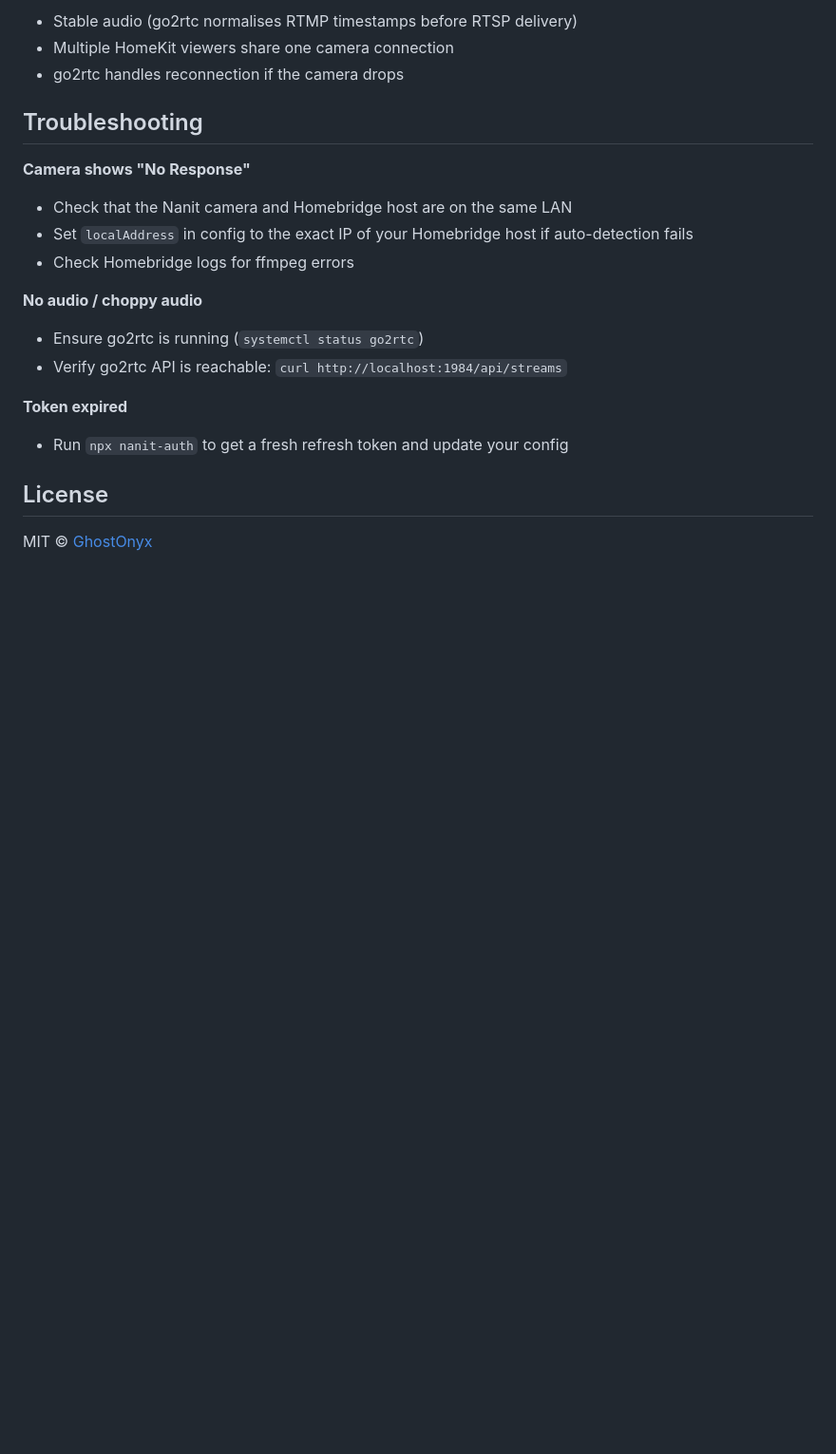
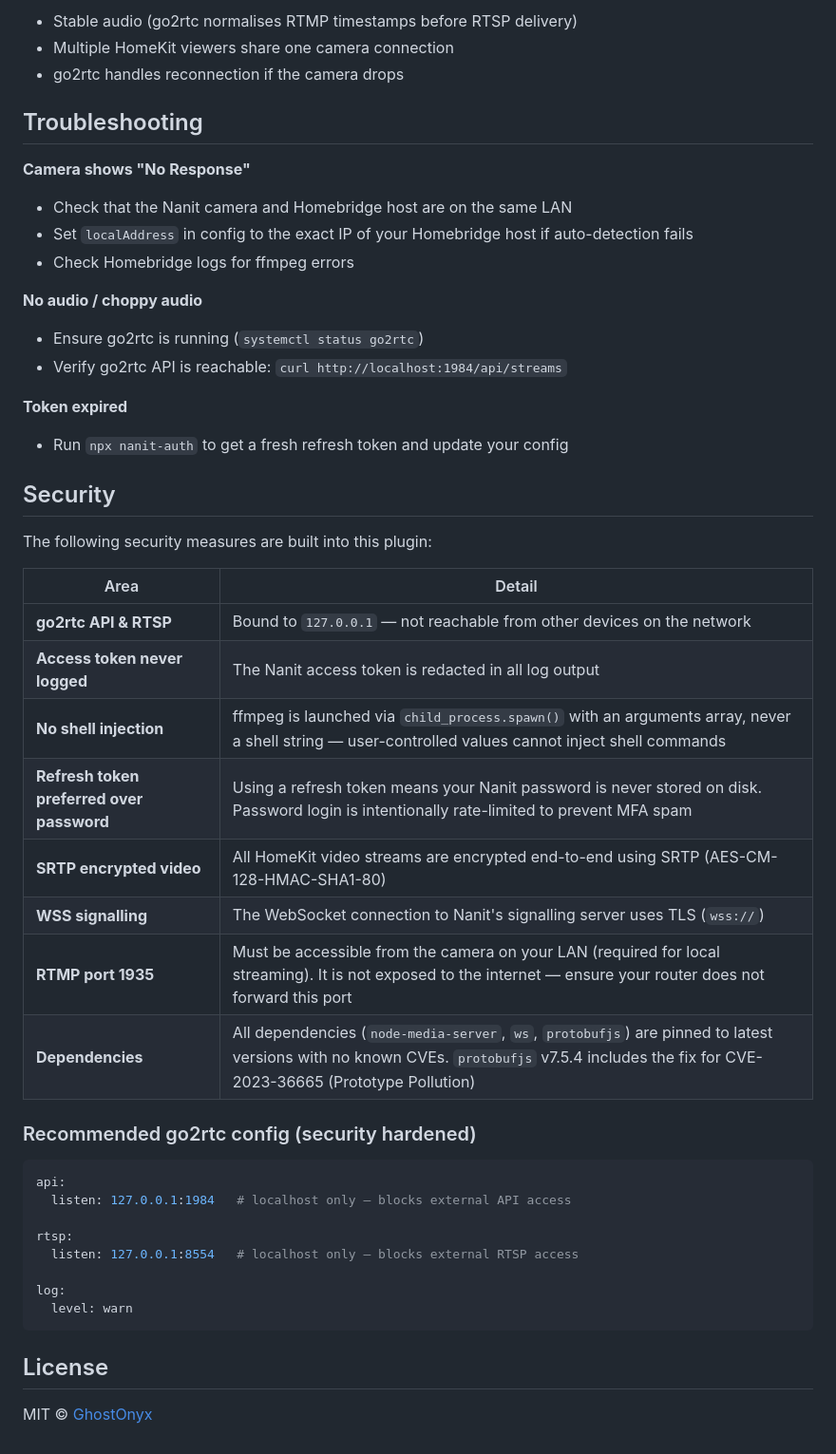
Before and after one commit to GhostOnyx/homebridge-nanit-pro, a Markdown page: README.md, the part around the change. Shown at 95% size. Drawn GitHub-style; blank space fills up the shorter version.

Commit message:
Add security section to README

````diff
--- a/README.md
+++ b/README.md
@@ -128,6 +128,34 @@ Using go2rtc as a relay means:
 **Token expired**
 - Run `npx nanit-auth` to get a fresh refresh token and update your config
 
+## Security
+
+The following security measures are built into this plugin:
+
+| Area | Detail |
+|------|--------|
+| **go2rtc API & RTSP** | Bound to `127.0.0.1` — not reachable from other devices on the network |
+| **Access token never logged** | The Nanit access token is redacted in all log output |
+| **No shell injection** | ffmpeg is launched via `child_process.spawn()` with an arguments array, never a shell string — user-controlled values cannot inject shell commands |
+| **Refresh token preferred over password** | Using a refresh token means your Nanit password is never stored on disk. Password login is intentionally rate-limited to prevent MFA spam |
+| **SRTP encrypted video** | All HomeKit video streams are encrypted end-to-end using SRTP (AES-CM-128-HMAC-SHA1-80) |
+| **WSS signalling** | The WebSocket connection to Nanit's signalling server uses TLS (`wss://`) |
+| **RTMP port 1935** | Must be accessible from the camera on your LAN (required for local streaming). It is not exposed to the internet — ensure your router does not forward this port |
+| **Dependencies** | All dependencies (`node-media-server`, `ws`, `protobufjs`) are pinned to latest versions with no known CVEs. `protobufjs` v7.5.4 includes the fix for CVE-2023-36665 (Prototype Pollution) |
+
+### Recommended go2rtc config (security hardened)
+
+```yaml
+api:
+  listen: 127.0.0.1:1984   # localhost only — blocks external API access
+
+rtsp:
+  listen: 127.0.0.1:8554   # localhost only — blocks external RTSP access
+
+log:
+  level: warn
+```
+
 ## License
 
 MIT © [GhostOnyx](https://github.com/GhostOnyx)
````
